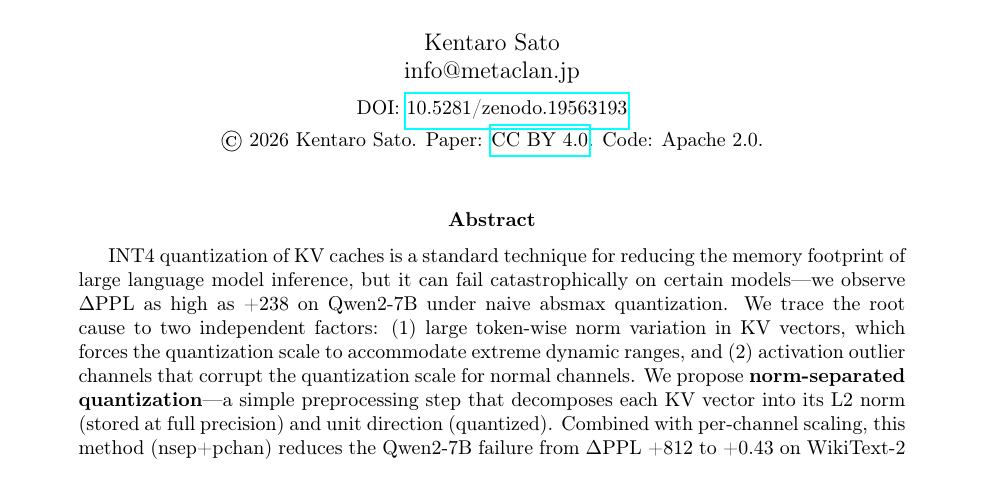
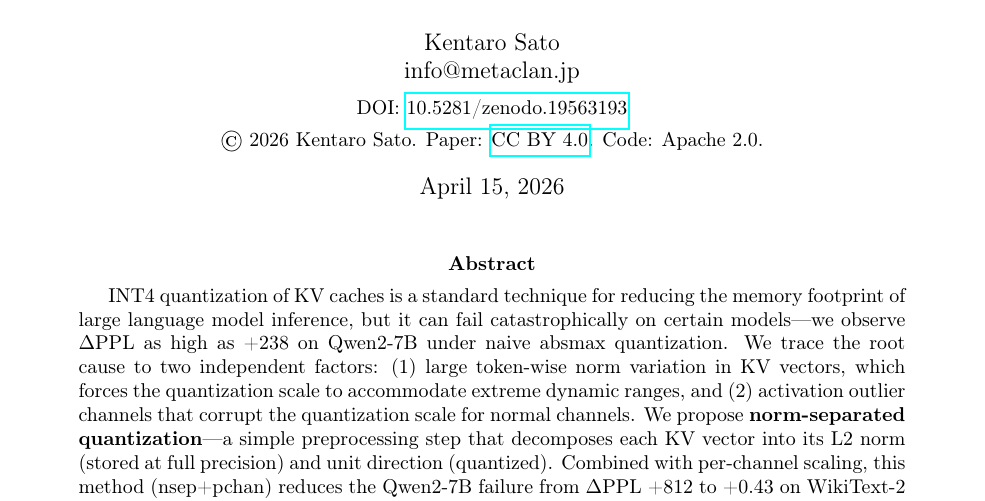
Before and after one commit to metaSATOKEN/norm-separated-quantization, a LaTeX paper (paper/arc_compression.tex): part of page 1 of 16, cut so that both start at the same text. Compiled offline with pdfLaTeX.

Commit message:
Add submission date: April 15, 2026
Co-Authored-By: Claude Opus 4.6 (1M context) <noreply@anthropic.com>

```diff
--- a/paper/arc_compression.tex
+++ b/paper/arc_compression.tex
@@ -32,7 +32,7 @@
 
 \title{Norm-Separated Quantization:\\A Training-Free Fix for KV Cache INT4 Failures}
 \author{Kentaro Sato\\info@metaclan.jp\\[4pt]{\small DOI: \href{https://doi.org/10.5281/zenodo.19563193}{10.5281/zenodo.19563193}}\\[2pt]{\small \textcopyright{} 2026 Kentaro Sato. Paper: \href{https://creativecommons.org/licenses/by/4.0/}{CC BY 4.0}. Code: Apache 2.0.}}
-\date{}
+\date{April 15, 2026}
 
 \begin{document}
 \maketitle
```
Also changed, not shown: paper/arc_compression.pdf.
